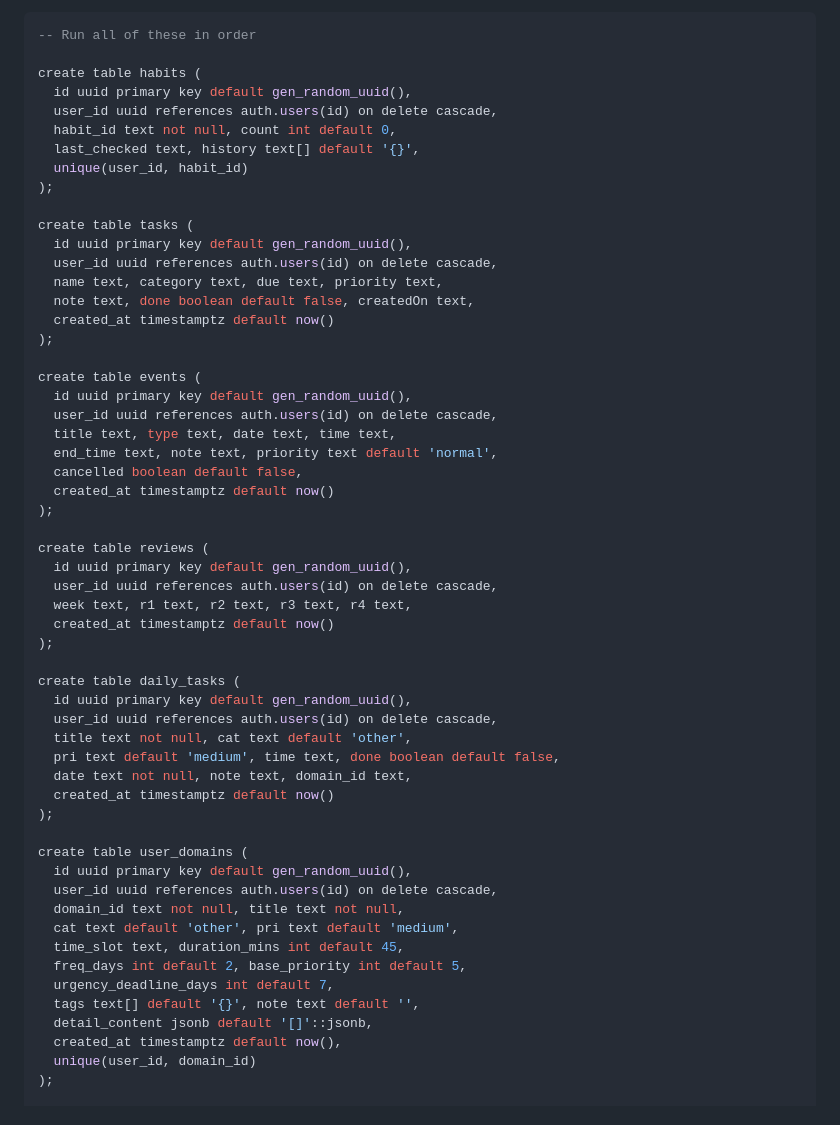
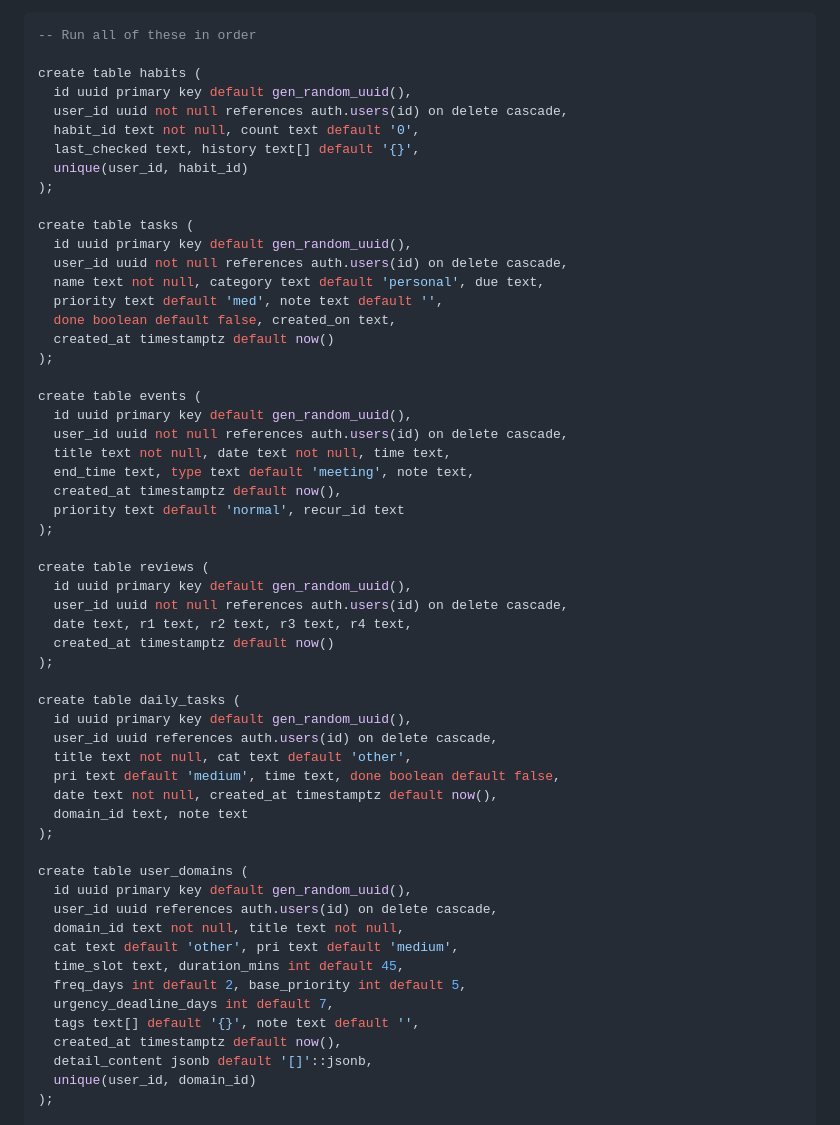
Before and after one commit to Zhanrock/Taishan-OS, a Markdown page: README.md, the part around one of its changes. Rendered like a GitHub page.

```diff
--- a/README.md
+++ b/README.md
@@ -165,33 +184,34 @@ taishan-os/
 
 create table habits (
   id uuid primary key default gen_random_uuid(),
-  user_id uuid references auth.users(id) on delete cascade,
-  habit_id text not null, count int default 0,
+  user_id uuid not null references auth.users(id) on delete cascade,
+  habit_id text not null, count text default '0',
   last_checked text, history text[] default '{}',
   unique(user_id, habit_id)
 );
 
 create table tasks (
   id uuid primary key default gen_random_uuid(),
-  user_id uuid references auth.users(id) on delete cascade,
-  name text, category text, due text, priority text,
-  note text, done boolean default false, createdOn text,
+  user_id uuid not null references auth.users(id) on delete cascade,
+  name text not null, category text default 'personal', due text,
+  priority text default 'med', note text default '',
+  done boolean default false, created_on text,
   created_at timestamptz default now()
 );
 
 create table events (
   id uuid primary key default gen_random_uuid(),
-  user_id uuid references auth.users(id) on delete cascade,
-  title text, type text, date text, time text,
-  end_time text, note text, priority text default 'normal',
-  cancelled boolean default false,
-  created_at timestamptz default now()
+  user_id uuid not null references auth.users(id) on delete cascade,
+  title text not null, date text not null, time text,
+  end_time text, type text default 'meeting', note text,
+  created_at timestamptz default now(),
+  priority text default 'normal', recur_id text
 );
 
 create table reviews (
   id uuid primary key default gen_random_uuid(),
-  user_id uuid references auth.users(id) on delete cascade,
-  week text, r1 text, r2 text, r3 text, r4 text,
+  user_id uuid not null references auth.users(id) on delete cascade,
+  date text, r1 text, r2 text, r3 text, r4 text,
   created_at timestamptz default now()
 );
 
@@ -200,8 +220,8 @@ create table daily_tasks (
   user_id uuid references auth.users(id) on delete cascade,
   title text not null, cat text default 'other',
   pri text default 'medium', time text, done boolean default false,
-  date text not null, note text, domain_id text,
-  created_at timestamptz default now()
+  date text not null, created_at timestamptz default now(),
+  domain_id text, note text
 );
 
 create table user_domains (
@@ -213,8 +233,8 @@ create table user_domains (
   freq_days int default 2, base_priority int default 5,
   urgency_deadline_days int default 7,
   tags text[] default '{}', note text default '',
+  created_at timestamptz default now(),
   detail_content jsonb default '[]'::jsonb,
-  created_at timestamptz default now(),
   unique(user_id, domain_id)
 );
 
```
Also changed, not shown: other parts of README.md (+75 -10 lines).
